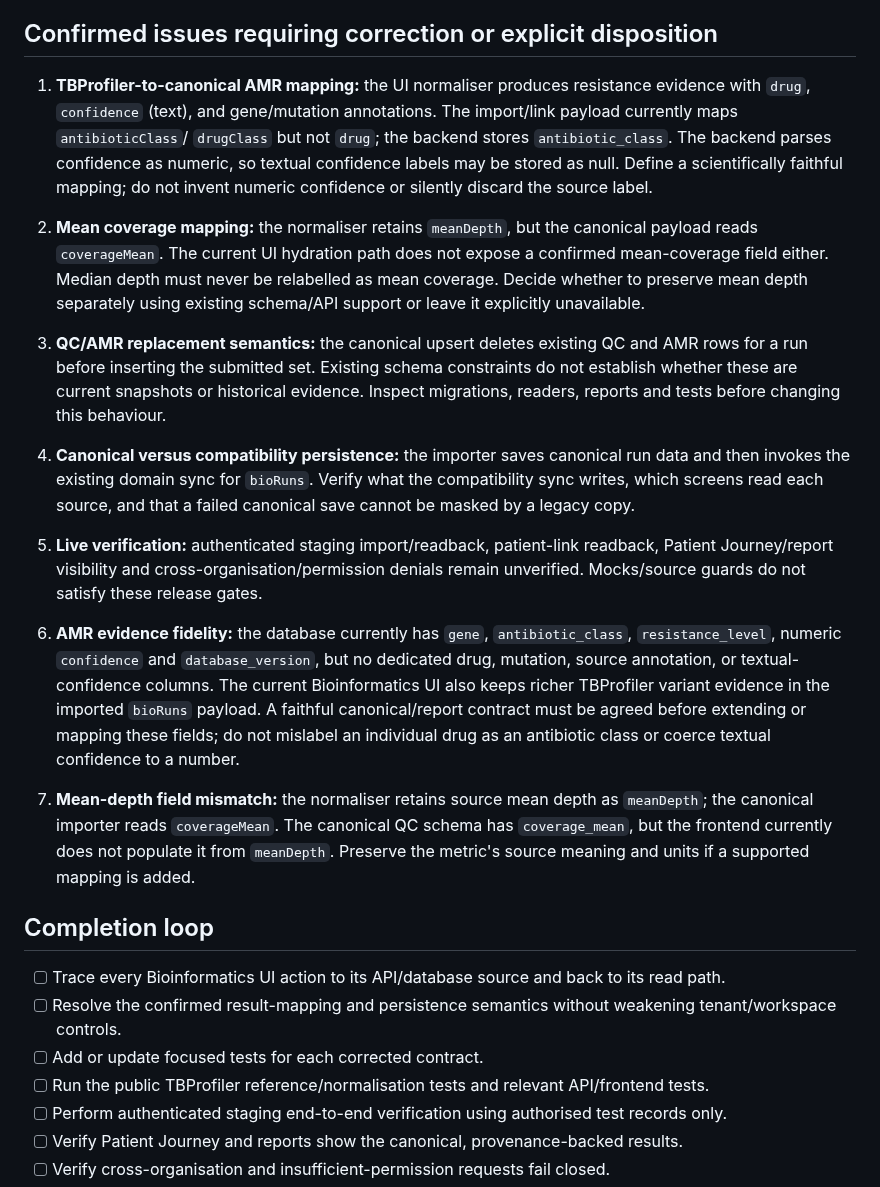
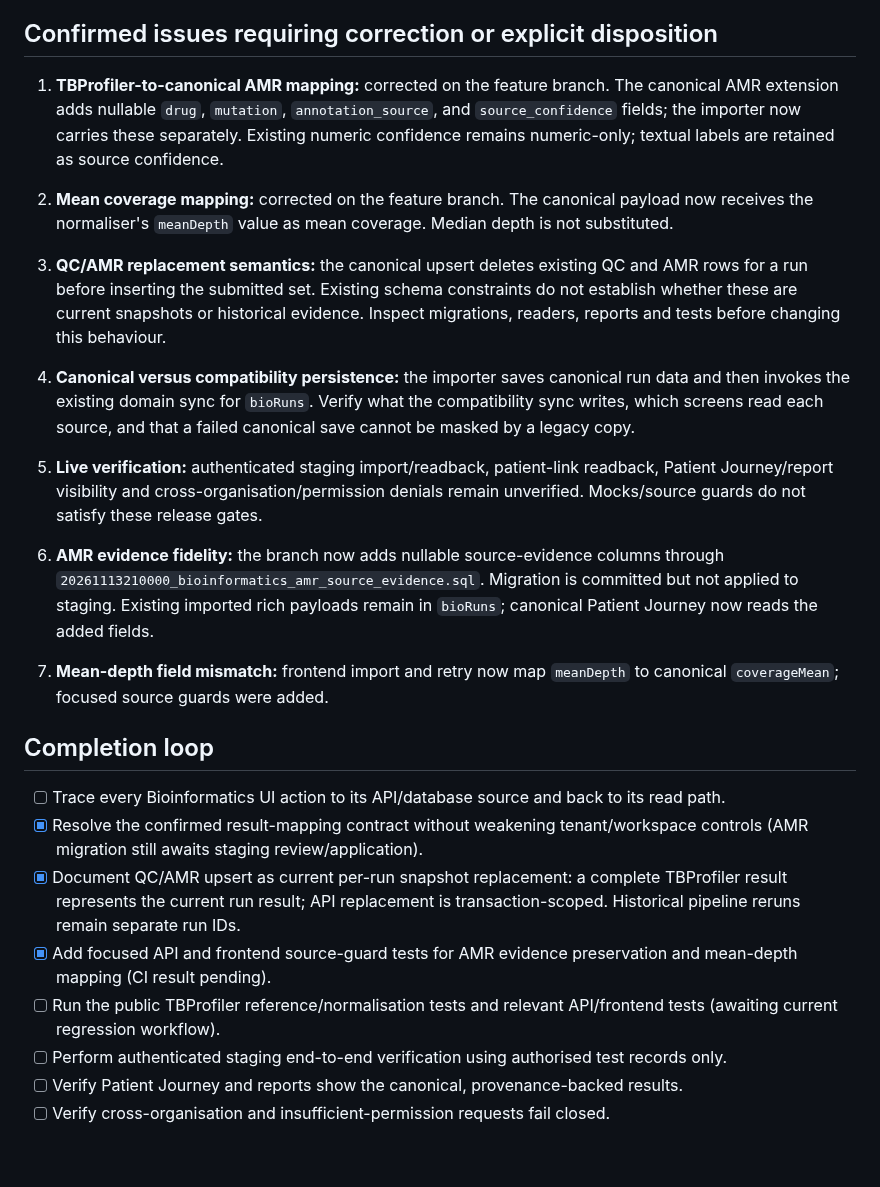
Before and after one commit to Fiadatumelo/jlight-health, a Markdown page: docs/bioinformatics/COMPLETION_TRACKER.md, the part around the change. Rendered like a GitHub page; blank space fills up the shorter version.

Commit message:
Update Bioinformatics reconciliation tracker with mapping fixes

```diff
--- a/docs/bioinformatics/COMPLETION_TRACKER.md
+++ b/docs/bioinformatics/COMPLETION_TRACKER.md
@@ -20,22 +20,23 @@ JLIGHT's approved architecture treats specialist bioinformatics tools such as TB
 
 ## Confirmed issues requiring correction or explicit disposition
 
-1. **TBProfiler-to-canonical AMR mapping:** the UI normaliser produces resistance evidence with `drug`, `confidence` (text), and gene/mutation annotations. The import/link payload currently maps `antibioticClass`/ `drugClass` but not `drug`; the backend stores `antibiotic_class`. The backend parses confidence as numeric, so textual confidence labels may be stored as null. Define a scientifically faithful mapping; do not invent numeric confidence or silently discard the source label.
-2. **Mean coverage mapping:** the normaliser retains `meanDepth`, but the canonical payload reads `coverageMean`. The current UI hydration path does not expose a confirmed mean-coverage field either. Median depth must never be relabelled as mean coverage. Decide whether to preserve mean depth separately using existing schema/API support or leave it explicitly unavailable.
+1. **TBProfiler-to-canonical AMR mapping:** corrected on the feature branch. The canonical AMR extension adds nullable `drug`, `mutation`, `annotation_source`, and `source_confidence` fields; the importer now carries these separately. Existing numeric confidence remains numeric-only; textual labels are retained as source confidence.
+2. **Mean coverage mapping:** corrected on the feature branch. The canonical payload now receives the normaliser's `meanDepth` value as mean coverage. Median depth is not substituted.
 3. **QC/AMR replacement semantics:** the canonical upsert deletes existing QC and AMR rows for a run before inserting the submitted set. Existing schema constraints do not establish whether these are current snapshots or historical evidence. Inspect migrations, readers, reports and tests before changing this behaviour.
 4. **Canonical versus compatibility persistence:** the importer saves canonical run data and then invokes the existing domain sync for `bioRuns`. Verify what the compatibility sync writes, which screens read each source, and that a failed canonical save cannot be masked by a legacy copy.
 5. **Live verification:** authenticated staging import/readback, patient-link readback, Patient Journey/report visibility and cross-organisation/permission denials remain unverified. Mocks/source guards do not satisfy these release gates.
 
 
-6. **AMR evidence fidelity:** the database currently has `gene`, `antibiotic_class`, `resistance_level`, numeric `confidence` and `database_version`, but no dedicated drug, mutation, source annotation, or textual-confidence columns. The current Bioinformatics UI also keeps richer TBProfiler variant evidence in the imported `bioRuns` payload. A faithful canonical/report contract must be agreed before extending or mapping these fields; do not mislabel an individual drug as an antibiotic class or coerce textual confidence to a number.
-7. **Mean-depth field mismatch:** the normaliser retains source mean depth as `meanDepth`; the canonical importer reads `coverageMean`. The canonical QC schema has `coverage_mean`, but the frontend currently does not populate it from `meanDepth`. Preserve the metric's source meaning and units if a supported mapping is added.
+6. **AMR evidence fidelity:** the branch now adds nullable source-evidence columns through `20261113210000_bioinformatics_amr_source_evidence.sql`. Migration is committed but not applied to staging. Existing imported rich payloads remain in `bioRuns`; canonical Patient Journey now reads the added fields.
+7. **Mean-depth field mismatch:** frontend import and retry now map `meanDepth` to canonical `coverageMean`; focused source guards were added.
 
 ## Completion loop
 
 - [ ] Trace every Bioinformatics UI action to its API/database source and back to its read path.
-- [ ] Resolve the confirmed result-mapping and persistence semantics without weakening tenant/workspace controls.
-- [ ] Add or update focused tests for each corrected contract.
-- [ ] Run the public TBProfiler reference/normalisation tests and relevant API/frontend tests.
+- [x] Resolve the confirmed result-mapping contract without weakening tenant/workspace controls (AMR migration still awaits staging review/application).
+- [x] Document QC/AMR upsert as current per-run snapshot replacement: a complete TBProfiler result represents the current run result; API replacement is transaction-scoped. Historical pipeline reruns remain separate run IDs.
+- [x] Add focused API and frontend source-guard tests for AMR evidence preservation and mean-depth mapping (CI result pending).
+- [ ] Run the public TBProfiler reference/normalisation tests and relevant API/frontend tests (awaiting current regression workflow).
 - [ ] Perform authenticated staging end-to-end verification using authorised test records only.
 - [ ] Verify Patient Journey and reports show the canonical, provenance-backed results.
 - [ ] Verify cross-organisation and insufficient-permission requests fail closed.
```
